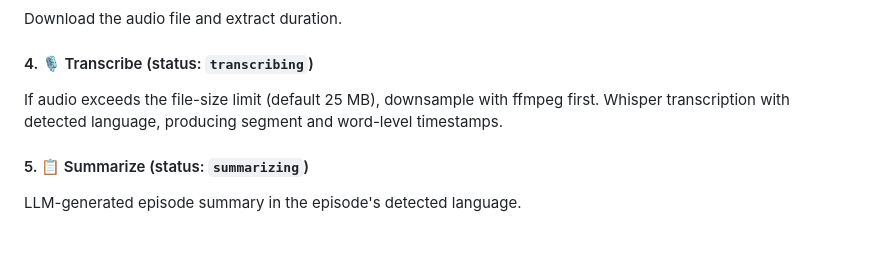
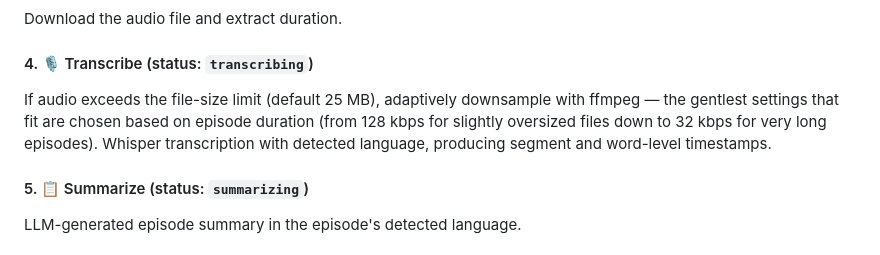
Before and after one commit to rafacm/ragtime, a Markdown page: README.md, the part around the change. GitHub-like rendering.

Commit message:
Update README transcribe step to mention adaptive downsampling
Co-Authored-By: Claude Opus 4.6 (1M context) <noreply@anthropic.com>

```diff
--- a/README.md
+++ b/README.md
@@ -49,7 +49,7 @@ Download the audio file and extract duration.
 
 #### 4. 🎙️ Transcribe (status: `transcribing`)
 
-If audio exceeds the file-size limit (default 25 MB), downsample with ffmpeg first. Whisper transcription with detected language, producing segment and word-level timestamps.
+If audio exceeds the file-size limit (default 25 MB), adaptively downsample with ffmpeg — the gentlest settings that fit are chosen based on episode duration (from 128 kbps for slightly oversized files down to 32 kbps for very long episodes). Whisper transcription with detected language, producing segment and word-level timestamps.
 
 #### 5. 📋 Summarize (status: `summarizing`)
 
```
